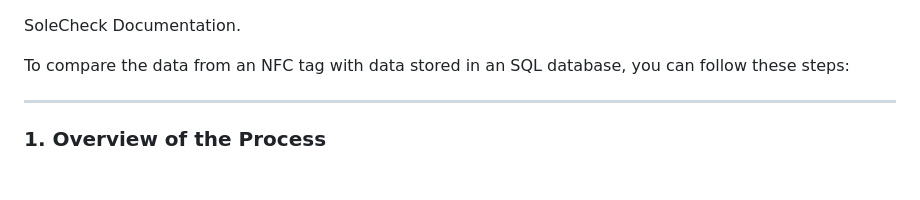
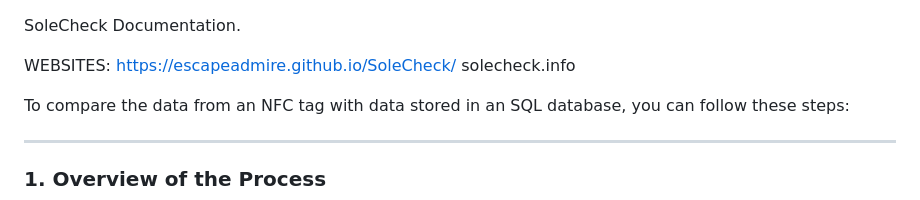
Before and after one commit to escapeadmire/SoleCheck, a Markdown page: README.md, the part around the change. Drawn GitHub-style; blank space fills up the shorter version.

```diff
--- a/README.md
+++ b/README.md
@@ -1,4 +1,8 @@
 SoleCheck Documentation.
+
+WEBSITES:
+https://escapeadmire.github.io/SoleCheck/
+solecheck.info
 
 To compare the data from an NFC tag with data stored in an SQL database, you can follow these steps:
 
```
